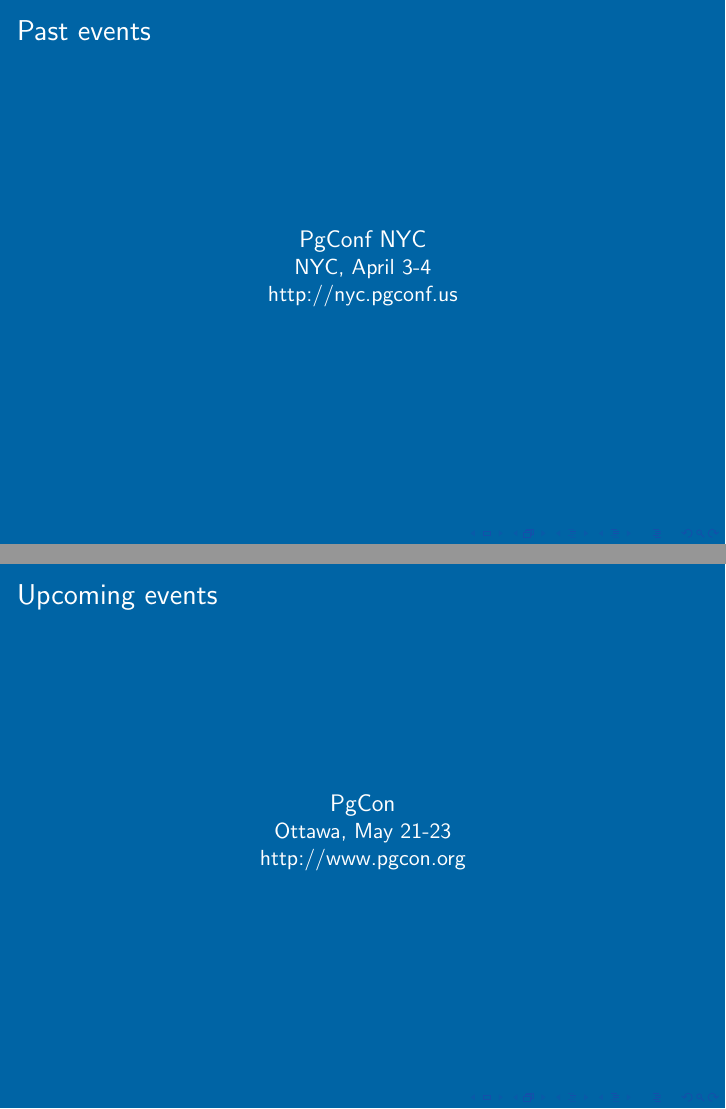
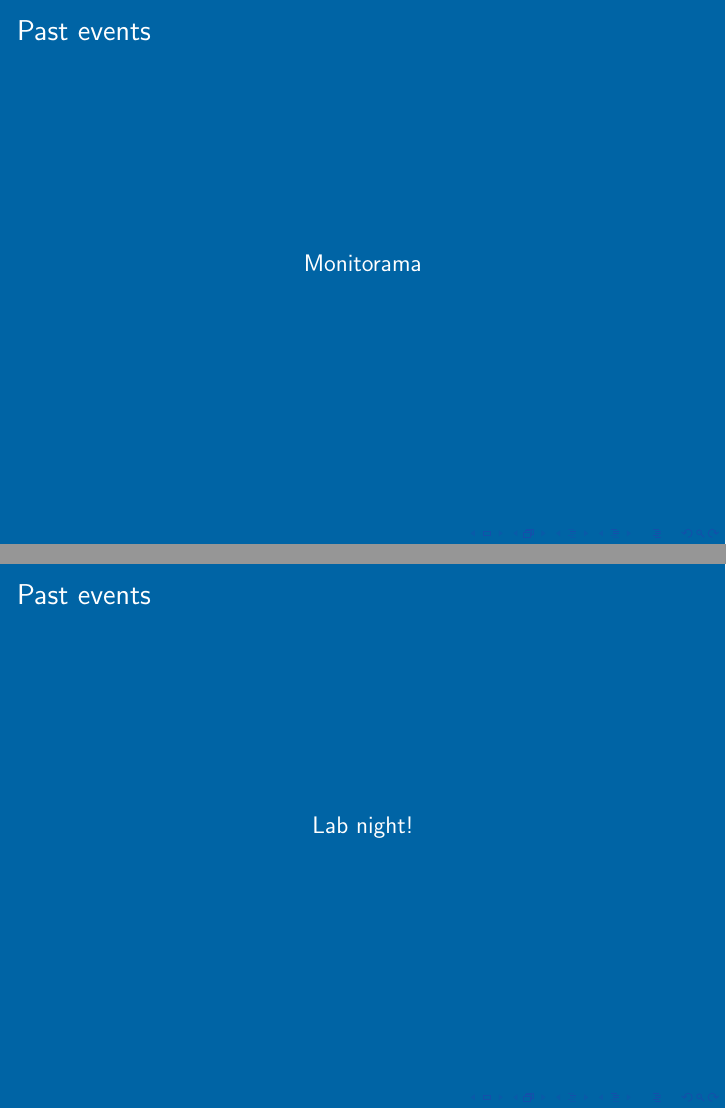
Before and after one commit to pdxpug/meeting_slides, LaTeX slides (PDXPUG.tex): pages 3 and 4 of 13 before the commit and pages 3 and 4 of 14 after it, joined at a grey line. Compiled offline with pdfLaTeX.

Commit message:
May 2014 meeting slides

```diff
--- a/PDXPUG.tex
+++ b/PDXPUG.tex
@@ -43,9 +43,14 @@
 {
   \frametitle{Past events}
   \begin{center}
-{\large PgConf NYC\\}
-NYC, April 3-4\\
-http://nyc.pgconf.us
+{\large Monitorama\\}
+  \end{center}
+}
+\frame
+{
+  \frametitle{Past events}
+  \begin{center}
+{\large Lab night!\\}
   \end{center}
 }
 
```
Also changed, not shown: PDXPUG.tex (12 more changed lines).
